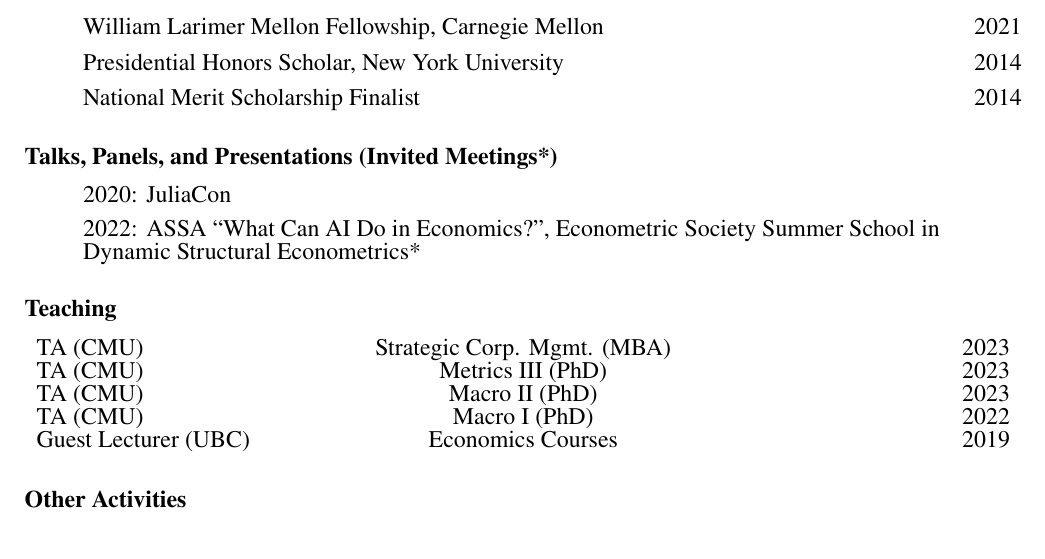
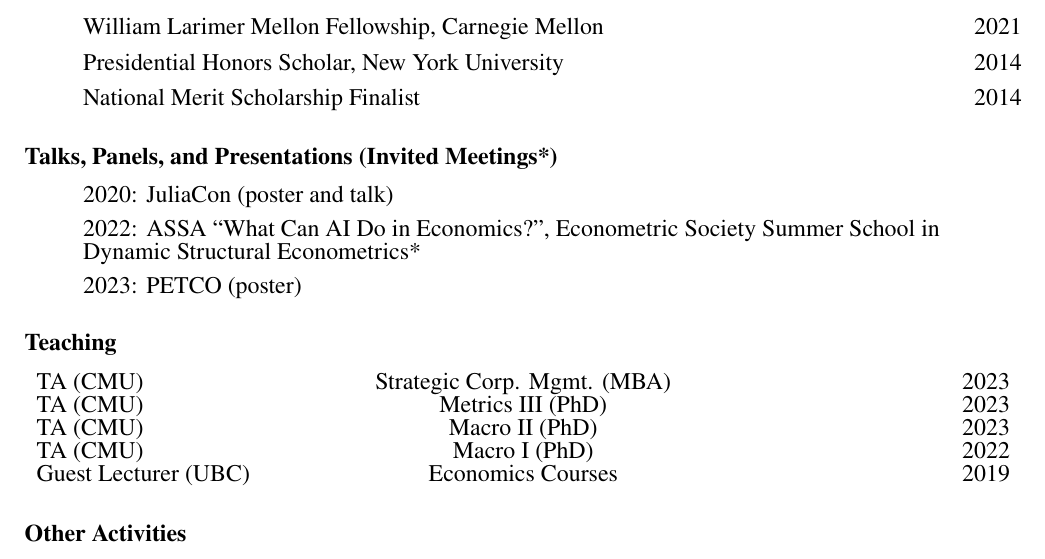
Before and after one commit to arnavs/resume, a LaTeX CV (sood-cv_full.tex): part of page 2 of 2, cut so that both start at the same text. Compiled offline with pdfLaTeX.

Commit message:
Update Apr 28 23, 21:22:56

```diff
--- a/sood-cv_full.tex
+++ b/sood-cv_full.tex
@@ -128,9 +128,10 @@
 
 \subsubsection*{Talks, Panels, and Presentations (Invited Meetings*)}
 \begin{itemize}
-  \item 2020: JuliaCon
+  \item 2020: JuliaCon (poster and talk)
   \item 2022: ASSA ``What Can AI Do in Economics?'', Econometric Society Summer School in
   Dynamic Structural Econometrics*
+  \item 2023: PETCO (poster)
 \end{itemize}
 
 % \subsubsection*{Invited Meetings}
```
Also changed, not shown: 1 other file.
